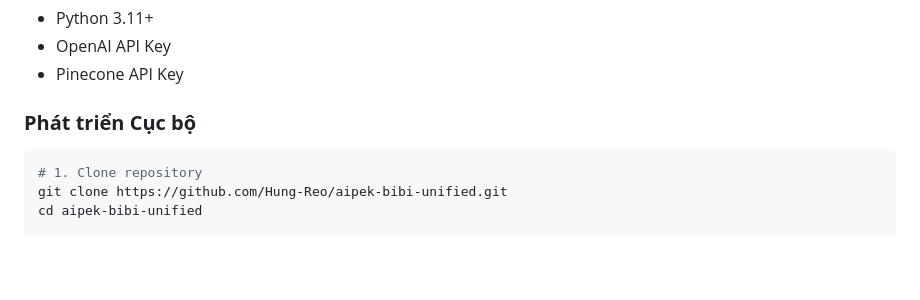
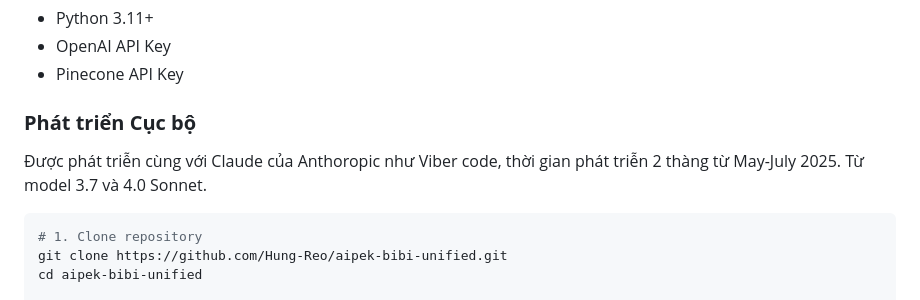
Before and after one commit to Hung-Reo/aipek-bibi-unified, a Markdown page: README.md, the part around the change. Rendered like a GitHub page; blank space fills up the shorter version.

Commit message:
Change file Readme.md v1

````diff
--- a/README.md
+++ b/README.md
@@ -52,6 +52,8 @@
 - Pinecone API Key
 
 ### **Phát triển Cục bộ**
+Được phát triễn cùng với Claude của Anthoropic như Viber code, thời gian phát triễn 2 thàng từ May-July 2025. Từ model 3.7 và 4.0 Sonnet.
+
 ```bash
 # 1. Clone repository
 git clone https://github.com/Hung-Reo/aipek-bibi-unified.git
````
